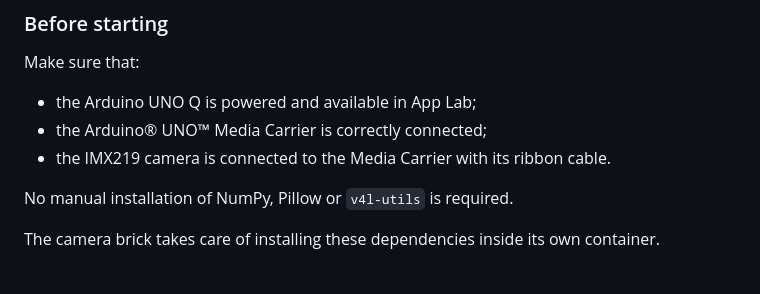
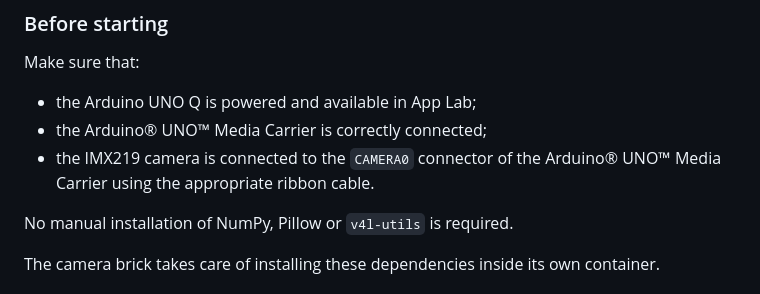
Before and after one commit to philippe86220/imx219-camera-with-arduino-app-lab, a Markdown page: README.md, the part around the change. GitHub-like rendering.

```diff
--- a/README.md
+++ b/README.md
@@ -847,7 +847,7 @@ Make sure that:
 
 - the Arduino UNO Q is powered and available in App Lab;
 - the Arduino® UNO™ Media Carrier is correctly connected;
-- the IMX219 camera is connected to the Media Carrier with its ribbon cable.
+- the IMX219 camera is connected to the `CAMERA0` connector of the Arduino® UNO™ Media Carrier using the appropriate ribbon cable.
 
 No manual installation of NumPy, Pillow or `v4l-utils` is required.
 
```
